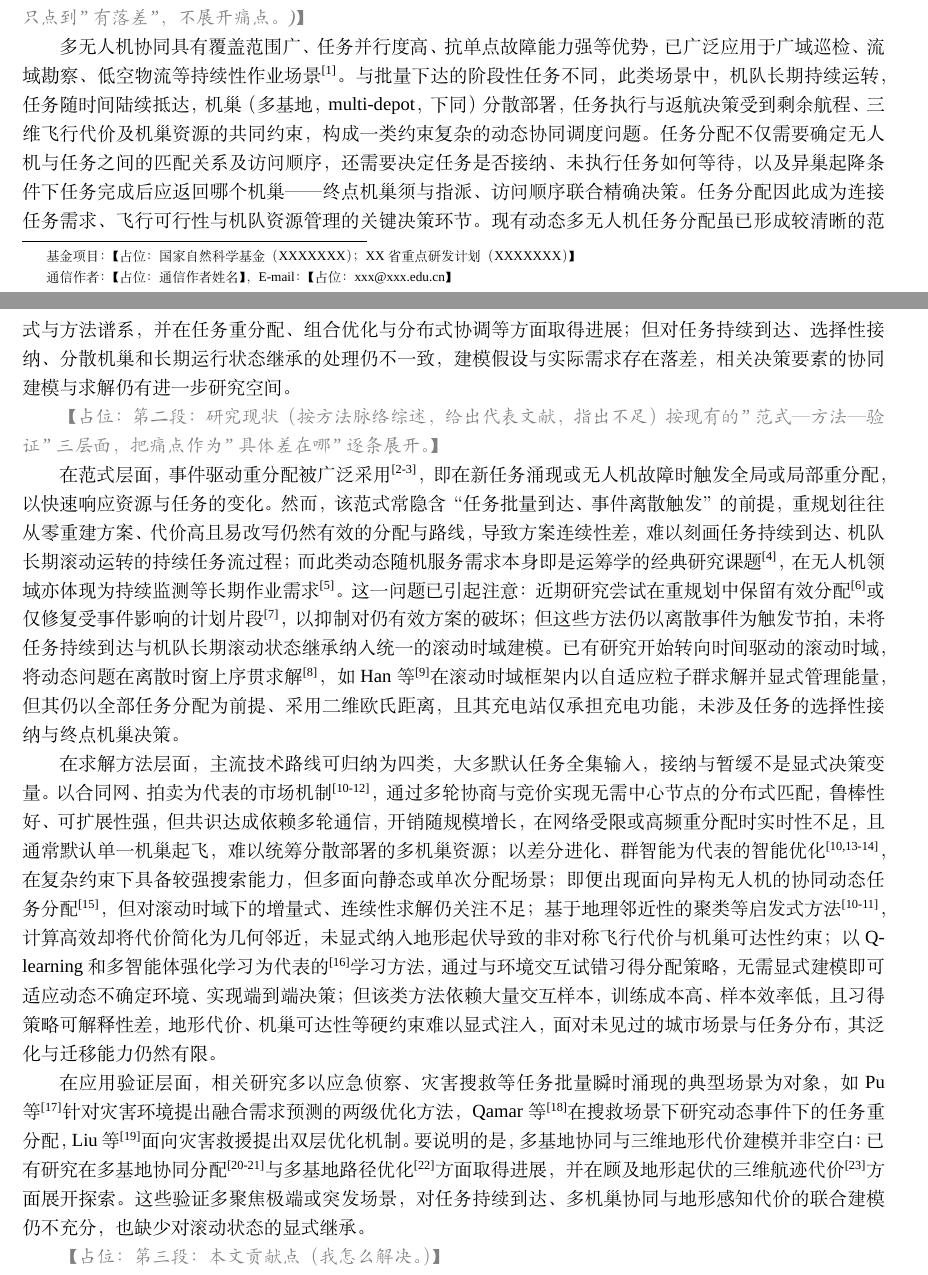
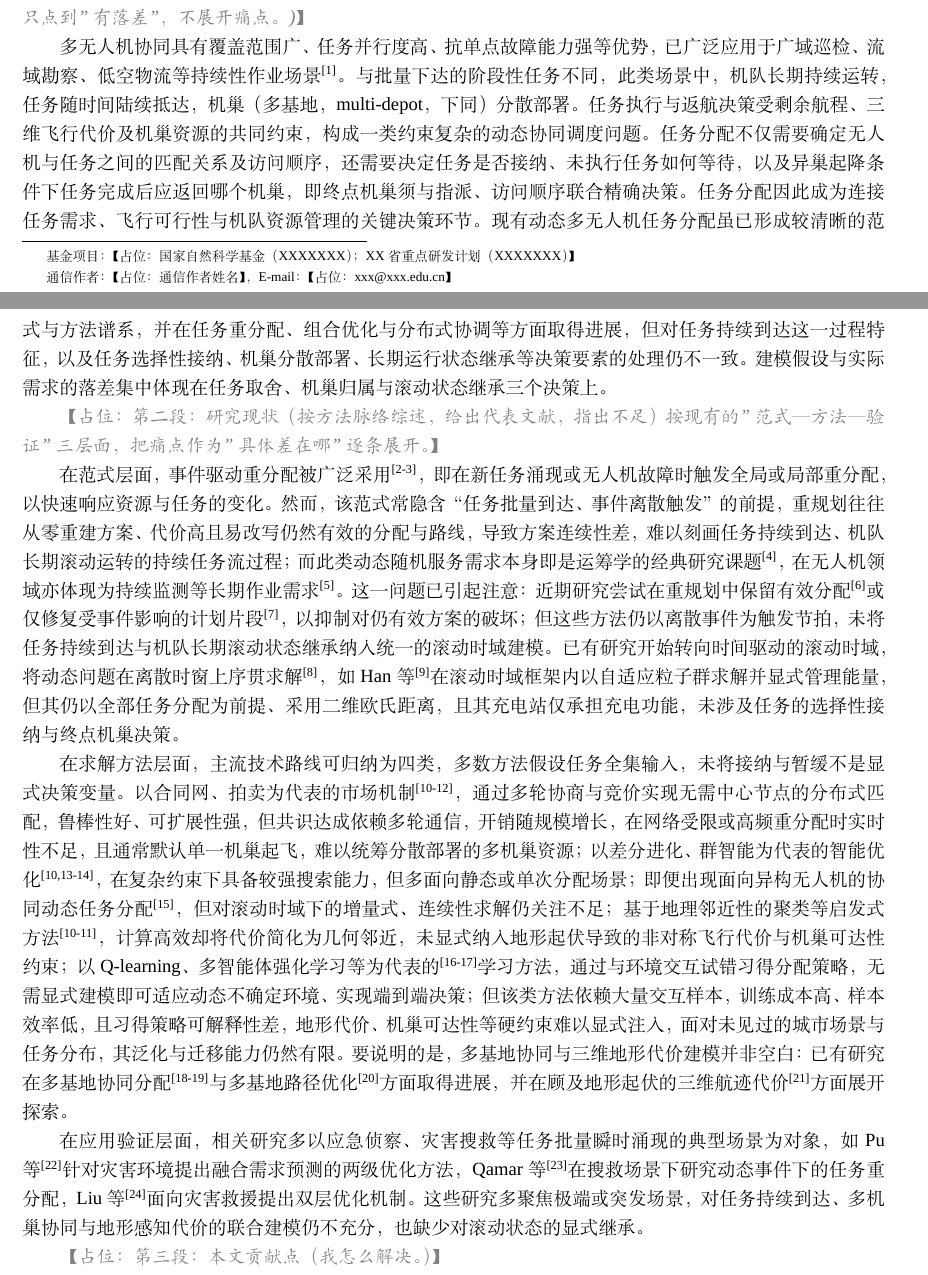
Before and after one commit to 909347194/ExperimentForGraduation, a LaTeX document (paper/manuscript1_journal_article/main.tex, which reads paper/manuscript1_journal_article/sections/s01_introduction.tex): two parts of pages 1 and 2 of 7, joined at a grey line, cut so that both start at the same text. Compiled offline with XeLaTeX; a missing font is replaced by an installed copy or a similar font.

Commit message:
docs(paper): 引言学习方法段补多智能体强化学习代表文献(alzboun2026madrluav)，与单智能体Q-learning分开背书

```diff
--- a/paper/manuscript1_journal_article/sections/s01_introduction.tex
+++ b/paper/manuscript1_journal_article/sections/s01_introduction.tex
@@ -14,22 +14,23 @@
 \placeholder{第一段：研究背景 + 问题缺口(是什么问题、为什么重要、现有方法与常态化作业有落差——只点到 "有落差"，不展开痛点。)}
 
 多无人机协同具有覆盖范围广、任务并行度高、抗单点故障能力强等优势，已广泛应用于广域巡检、流域勘察、低空物流等持续性作业场景\cite{chung2018aerialswarm}。
-与批量下达的阶段性任务不同，此类场景中，机队长期持续运转，任务随时间陆续抵达，机巢（多基地，multi-depot，下同）分散部署，任务执行与返航决策受到剩余航程、三维飞行代价及机巢资源的共同约束，构成一类约束复杂的动态协同调度问题。
-任务分配不仅需要确定无人机与任务之间的匹配关系及访问顺序，还需要决定任务是否接纳、未执行任务如何等待，以及异巢起降条件下任务完成后应返回哪个机巢——终点机巢须与指派、访问顺序联合精确决策。
+与批量下达的阶段性任务不同，此类场景中，机队长期持续运转，任务随时间陆续抵达，机巢（多基地，multi-depot，下同）分散部署。任务执行与返航决策受剩余航程、三维飞行代价及机巢资源的共同约束，构成一类约束复杂的动态协同调度问题。
+任务分配不仅需要确定无人机与任务之间的匹配关系及访问顺序，还需要决定任务是否接纳、未执行任务如何等待，以及异巢起降条件下任务完成后应返回哪个机巢，即终点机巢须与指派、访问顺序联合精确决策。
 任务分配因此成为连接任务需求、飞行可行性与机队资源管理的关键决策环节。
-现有动态多无人机任务分配虽已形成较清晰的范式与方法谱系，并在任务重分配、组合优化与分布式协调等方面取得进展；但对任务持续到达、选择性接纳、分散机巢和长期运行状态继承的处理仍不一致，建模假设与实际需求存在落差，相关决策要素的协同建模与求解仍有进一步研究空间。
+现有动态多无人机任务分配虽已形成较清晰的范式与方法谱系，并在任务重分配、组合优化与分布式协调等方面取得进展，但对任务持续到达这一过程特征，以及任务选择性接纳、机巢分散部署、长期运行状态继承等决策要素的处理仍不一致。建模假设与实际需求的落差集中体现在任务取舍、机巢归属与滚动状态继承三个决策上。
 
 
 \placeholder{第二段：研究现状（按方法脉络综述，给出代表文献，指出不足）按现有的 "范式 — 方法 — 验证" 三层面，把痛点作为 "具体差在哪" 逐条展开。}
 
 在范式层面，事件驱动重分配被广泛采用\cite{alqefari_multi-uav_2025, wang2024review}，即在新任务涌现或无人机故障时触发全局或局部重分配，以快速响应资源与任务的变化。然而，该范式常隐含“任务批量到达、事件离散触发”的前提，重规划往往从零重建方案、代价高且易改写仍然有效的分配与路线，导致方案连续性差，难以刻画任务持续到达、机队长期滚动运转的持续任务流过程；而此类动态随机服务需求本身即是运筹学的经典研究课题\cite{bertsimas1991dtrp}，在无人机领域亦体现为持续监测等长期作业需求\cite{zhang2025persistent}。这一问题已引起注意：近期研究尝试在重规划中保留有效分配\cite{hwang2026apr}或仅修复受事件影响的计划片段\cite{shen2026lrpsodta}，以抑制对仍有效方案的破坏；但这些方法仍以离散事件为触发节拍，未将任务持续到达与机队长期滚动状态继承纳入统一的滚动时域建模。已有研究开始转向时间驱动的滚动时域，将动态问题在离散时窗上序贯求解\cite{wang2015rh}，如Han等\cite{han2025apso}在滚动时域框架内以自适应粒子群求解并显式管理能量，但其仍以全部任务分配为前提、采用二维欧氏距离，且其充电站仅承担充电功能，未涉及任务的选择性接纳与终点机巢决策。
 
-在求解方法层面，主流技术路线可归纳为四类，大多默认任务全集输入，接纳与暂缓不是显式决策变量。以合同网、拍卖为代表的市场机制\cite{zhang_survey_2026, hu2023survey, choi2009cbaa}，通过多轮协商与竞价实现无需中心节点的分布式匹配，鲁棒性好、可扩展性强，但共识达成依赖多轮通信，开销随规模增长，在网络受限或高频重分配时实时性不足，且通常默认单一机巢起飞，难以统筹分散部署的多机巢资源；
+在求解方法层面，主流技术路线可归纳为四类，多数方法假设任务全集输入，未将接纳与暂缓不是显式决策变量。以合同网、拍卖为代表的市场机制\cite{zhang_survey_2026, hu2023survey, choi2009cbaa}，通过多轮协商与竞价实现无需中心节点的分布式匹配，鲁棒性好、可扩展性强，但共识达成依赖多轮通信，开销随规模增长，在网络受限或高频重分配时实时性不足，且通常默认单一机巢起飞，难以统筹分散部署的多机巢资源；
 以差分进化、群智能为代表的智能优化\cite{zhang_survey_2026, zhao2017dmde, wang2023defl}，在复杂约束下具备较强搜索能力，但多面向静态或单次分配场景；即便出现面向异构无人机的协同动态任务分配\cite{liu2022matdta}，但对滚动时域下的增量式、连续性求解仍关注不足；
 基于地理邻近性的聚类等启发式方法\cite{zhang_survey_2026, hu2023survey}，计算高效却将代价简化为几何邻近，未显式纳入地形起伏导致的非对称飞行代价与机巢可达性约束；
-以Q-learning和多智能体强化学习为代表的\cite{zhu2021qlearn}学习方法，通过与环境交互试错习得分配策略，无需显式建模即可适应动态不确定环境、实现端到端决策；但该类方法依赖大量交互样本，训练成本高、样本效率低，且习得策略可解释性差，地形代价、机巢可达性等硬约束难以显式注入，面对未见过的城市场景与任务分布，其泛化与迁移能力仍然有限。
+以Q-learning、多智能体强化学习等为代表的\cite{zhu2021qlearn, alzboun2026madrluav}学习方法，通过与环境交互试错习得分配策略，无需显式建模即可适应动态不确定环境、实现端到端决策；但该类方法依赖大量交互样本，训练成本高、样本效率低，且习得策略可解释性差，地形代价、机巢可达性等硬约束难以显式注入，面对未见过的城市场景与任务分布，其泛化与迁移能力仍然有限。
+要说明的是，多基地协同与三维地形代价建模并非空白：已有研究在多基地协同分配\cite{chen2025multidepot, ozkan2021multibase}与多基地路径优化\cite{che2022mdalns}方面取得进展，并在顾及地形起伏的三维航迹代价\cite{zaki2026dem}方面展开探索。
 
-在应用验证层面，相关研究多以应急侦察、灾害搜救等任务批量瞬时涌现的典型场景为对象，如Pu等\cite{pu_dynamic_2026}针对灾害环境提出融合需求预测的两级优化方法，Qamar等\cite{baig2026sar}在搜救场景下研究动态事件下的任务重分配，Liu等\cite{liu2024dawn}面向灾害救援提出双层优化机制。要说明的是，多基地协同与三维地形代价建模并非空白：已有研究在多基地协同分配\cite{chen2025multidepot, ozkan2021multibase}与多基地路径优化\cite{che2022mdalns}方面取得进展，并在顾及地形起伏的三维航迹代价\cite{zaki2026dem}方面展开探索。这些验证多聚焦极端或突发场景，对任务持续到达、多机巢协同与地形感知代价的联合建模仍不充分，也缺少对滚动状态的显式继承。
+在应用验证层面，相关研究多以应急侦察、灾害搜救等任务批量瞬时涌现的典型场景为对象，如Pu等\cite{pu_dynamic_2026}针对灾害环境提出融合需求预测的两级优化方法，Qamar等\cite{baig2026sar}在搜救场景下研究动态事件下的任务重分配，Liu等\cite{liu2024dawn}面向灾害救援提出双层优化机制。这些研究多聚焦极端或突发场景，对任务持续到达、多机巢协同与地形感知代价的联合建模仍不充分，也缺少对滚动状态的显式继承。
 
 \placeholder{第三段：本文贡献点（我怎么解决。）}
 
```
Also changed, not shown: paper/manuscript1_journal_article/bib/references.bib (+11 -0 lines).
